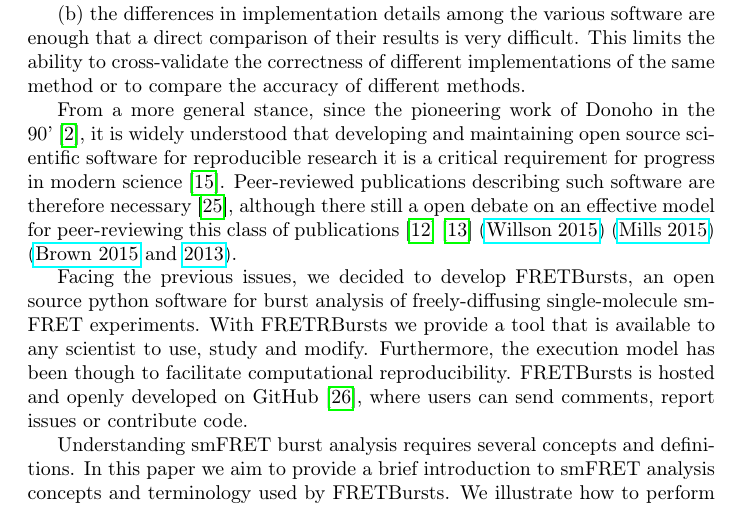
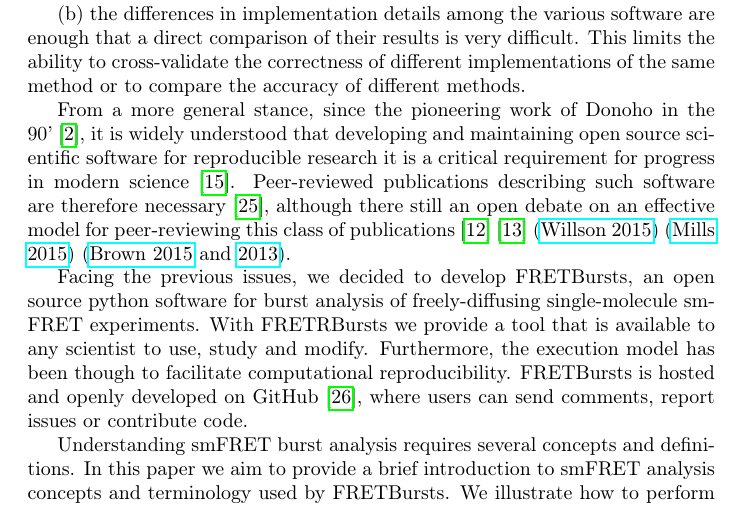
Before and after one commit to tritemio/fretbursts_paper, a LaTeX paper (main.tex, which reads Introduction.tex): part of page 3 of 23, cut so that both start at the same text. Compiled offline with pdfLaTeX.

Commit message:
edited Introduction.tex

```diff
--- a/Introduction.tex
+++ b/Introduction.tex
@@ -45,7 +45,7 @@ From a more general stance, since the pioneering work of Donoho in the 90'~\cite
 it is widely understood that developing and maintaining open source scientific software
 for reproducible research it is a critical requirement for progress in modern
 science~\cite{Ince_2012}. Peer-reviewed publications describing such software are therefore necessary~\cite{Pradal_2013},
-although there still a open debate on an effective model for peer-reviewing this
+although there still an open debate on an effective model for peer-reviewing this
 class of publications~\cite{Check_Hayden_2013}\cite{Check_Hayden_2015}
 (\href{https://software-carpentry.org/blog/2015/04/quality-is-free-getting-there-isnt.html}{Willson 2015})
 (\href{http://https://www.mozillascience.org/effective-code-review-for-journals}{Mills 2015})
```
